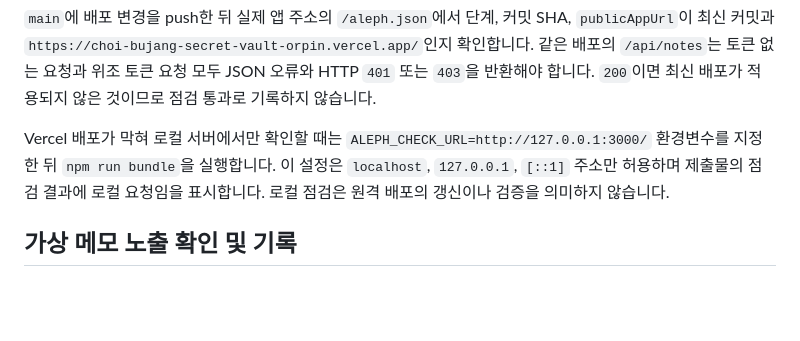
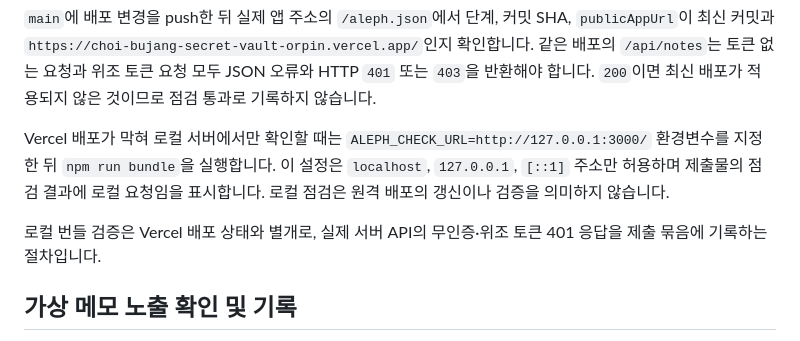
Before and after one commit to yerinnnnn317/choi-bujang-secret-vault, a Markdown page: README.md, the part around the change. Rendered like a GitHub page; blank space fills up the shorter version.

Commit message:
chore: finalize local bundle verification

```diff
--- a/README.md
+++ b/README.md
@@ -50,6 +50,8 @@ Vercel 프로젝트의 **Settings → Environment Variables**에서 `SUPABASE_UR
 
 Vercel 배포가 막혀 로컬 서버에서만 확인할 때는 `ALEPH_CHECK_URL=http://127.0.0.1:3000/` 환경변수를 지정한 뒤 `npm run bundle`을 실행합니다. 이 설정은 `localhost`, `127.0.0.1`, `[::1]` 주소만 허용하며 제출물의 점검 결과에 로컬 요청임을 표시합니다. 로컬 점검은 원격 배포의 갱신이나 검증을 의미하지 않습니다.
 
+로컬 번들 검증은 Vercel 배포 상태와 별개로, 실제 서버 API의 무인증·위조 토큰 401 응답을 제출 묶음에 기록하는 절차입니다.
+
 ## 가상 메모 노출 확인 및 기록
 
 최신 배포와 GitHub 기본 브랜치의 최신 커밋을 각각 확인합니다. 검색할 문장은 [supabase/step-2-training-notes.sql](supabase/step-2-training-notes.sql)의 네 `content` 값입니다.
```
